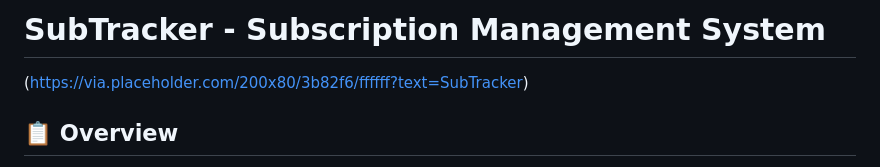
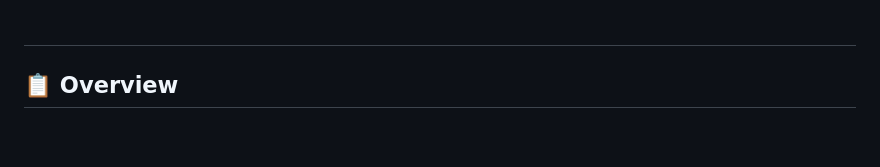
Before and after one commit to Shaikhanas2110/SubTracker, a Markdown page: README.md, the part around the change. GitHub-like rendering; blank space fills up the shorter version.

```diff
--- a/README.md
+++ b/README.md
@@ -1,5 +1,4 @@
-# SubTracker - Subscription Management System
-(https://via.placeholder.com/200x80/3b82f6/ffffff?text=SubTracker)
+#
 
 ## 📋 Overview
 
```
